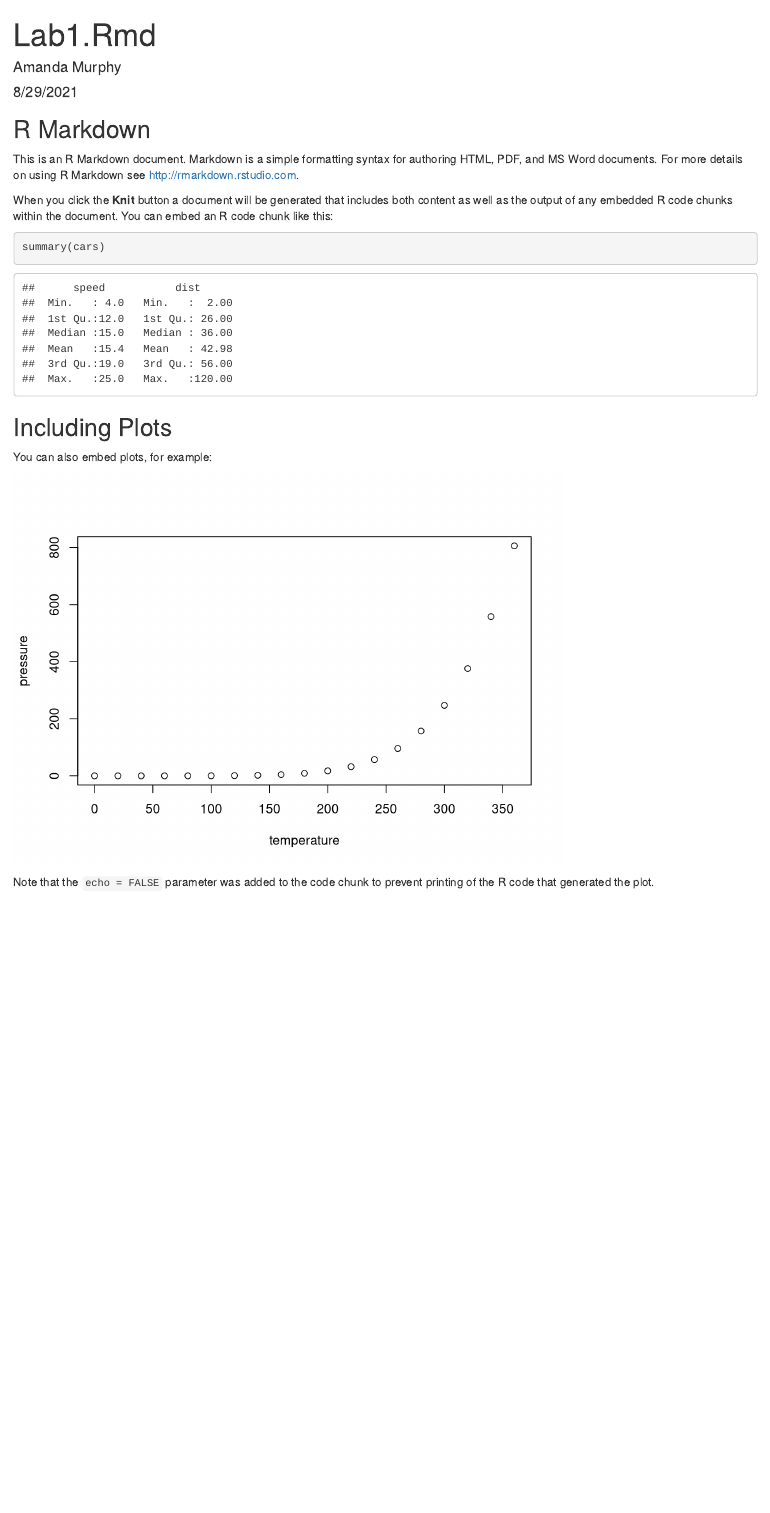
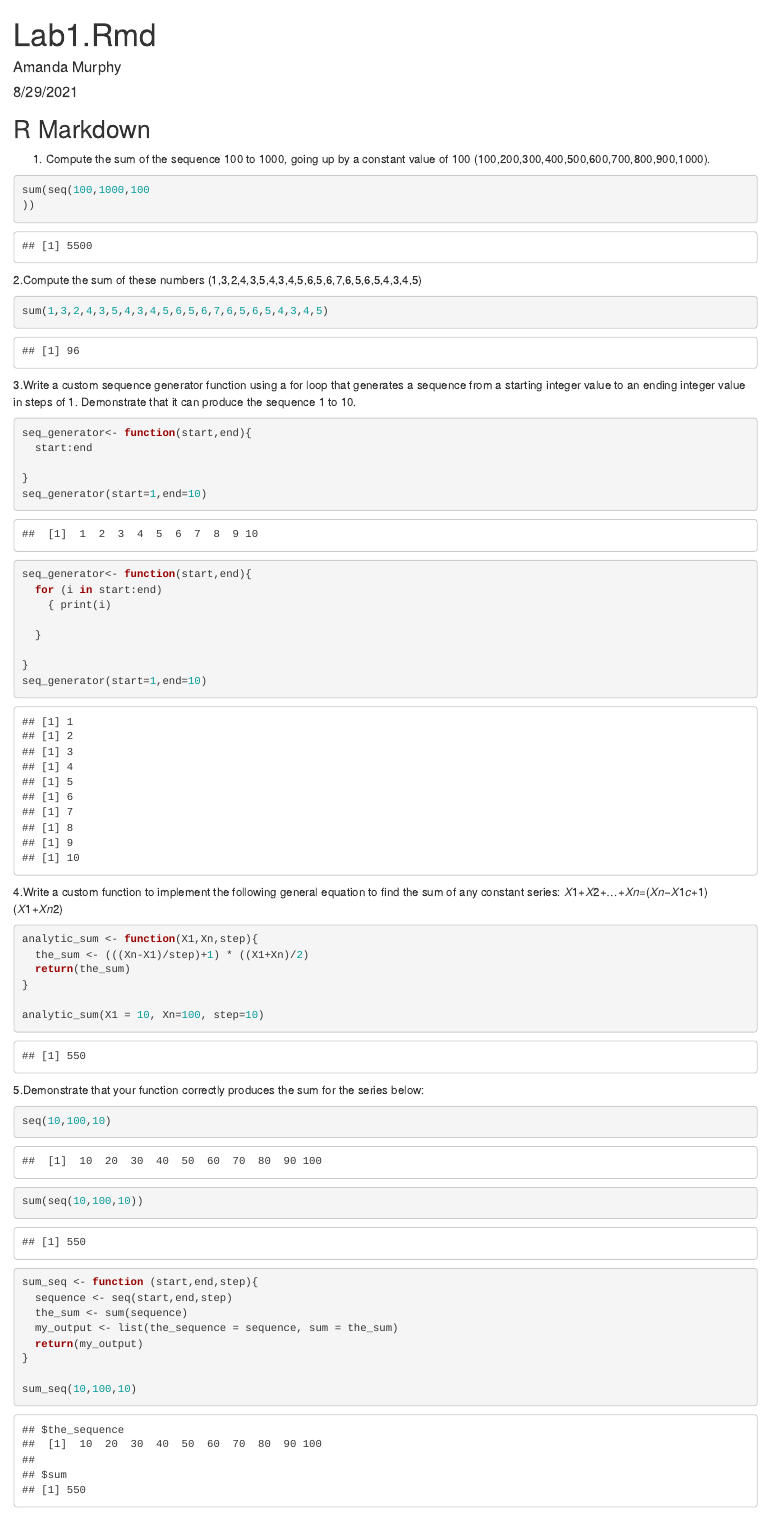
Before and after one commit to AmandaPMurphy/StatsLab1, an R Markdown document (Lab 1.Rmd): the page in a window 1100 px wide, from its top. Rendered offline with R 4.5, knitr and Pandoc, with nearby package versions.

Commit message:
Finished Assignment 1

````diff
--- a/Lab 1.Rmd
+++ b/Lab 1.Rmd
@@ -5,26 +5,76 @@
 output: html_document
 ---
 
-```{r setup, include=FALSE}
-knitr::opts_chunk$set(echo = TRUE)
+## R Markdown
+
+
+1. Compute the sum of the sequence 100 to 1000, going up by a constant value of 100 (100,200,300,400,500,600,700,800,900,1000).
+
+```{r}
+sum(seq(100,1000,100
+))
+
 ```
 
-## R Markdown
 
-This is an R Markdown document. Markdown is a simple formatting syntax for authoring HTML, PDF, and MS Word documents. For more details on using R Markdown see <http://rmarkdown.rstudio.com>.
 
-When you click the **Knit** button a document will be generated that includes both content as well as the output of any embedded R code chunks within the document. You can embed an R code chunk like this:
+2.Compute the sum of these numbers (1,3,2,4,3,5,4,3,4,5,6,5,6,7,6,5,6,5,4,3,4,5)
 
-```{r cars}
-summary(cars)
+```{r}
+sum(1,3,2,4,3,5,4,3,4,5,6,5,6,7,6,5,6,5,4,3,4,5)
+
 ```
 
-## Including Plots
+3.Write a custom sequence generator function using a for loop that generates a sequence from a starting integer value to an ending integer value in steps of 1. Demonstrate that it can produce the sequence 1 to 10.
 
-You can also embed plots, for example:
 
-```{r pressure, echo=FALSE}
-plot(pressure)
+```{r}
+seq_generator<- function(start,end){
+  start:end
+
+}
+seq_generator(start=1,end=10)
+
 ```
 
-Note that the `echo = FALSE` parameter was added to the code chunk to prevent printing of the R code that generated the plot.
+```{r}
+seq_generator<- function(start,end){
+  for (i in start:end)
+    { print(i)
+
+  }
+
+}
+seq_generator(start=1,end=10)
+```
+
+
+
+
+4.Write a custom function to implement the following general equation to find the sum of any constant series:
+𝑋1+𝑋2+…+𝑋𝑛=(𝑋𝑛−𝑋1𝑐+1)(𝑋1+𝑋𝑛2)
+
+```{r}
+analytic_sum <- function(X1,Xn,step){
+  the_sum <- (((Xn-X1)/step)+1) * ((X1+Xn)/2)
+  return(the_sum)
+}
+
+analytic_sum(X1 = 10, Xn=100, step=10)
+```
+
+
+5.Demonstrate that your function correctly produces the sum for the series below:
+
+```{r}
+seq(10,100,10)
+sum(seq(10,100,10))
+
+sum_seq <- function (start,end,step){
+  sequence <- seq(start,end,step)
+  the_sum <- sum(sequence)
+  my_output <- list(the_sequence = sequence, sum = the_sum)
+  return(my_output)
+}
+
+sum_seq(10,100,10)
````
Also changed, not shown: Lab-1.html (added), Lab 1.Rmd (15 more changed lines).
